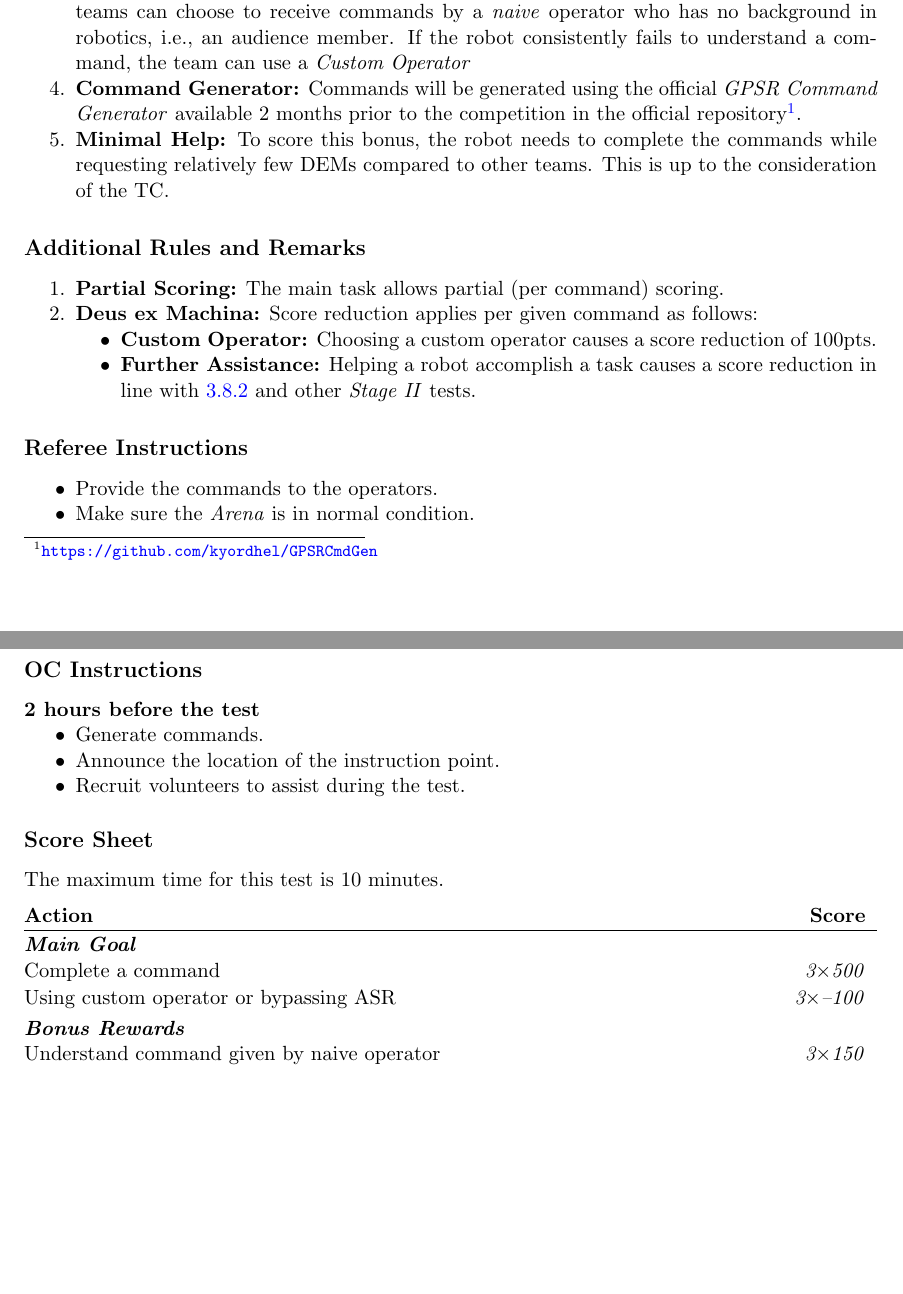
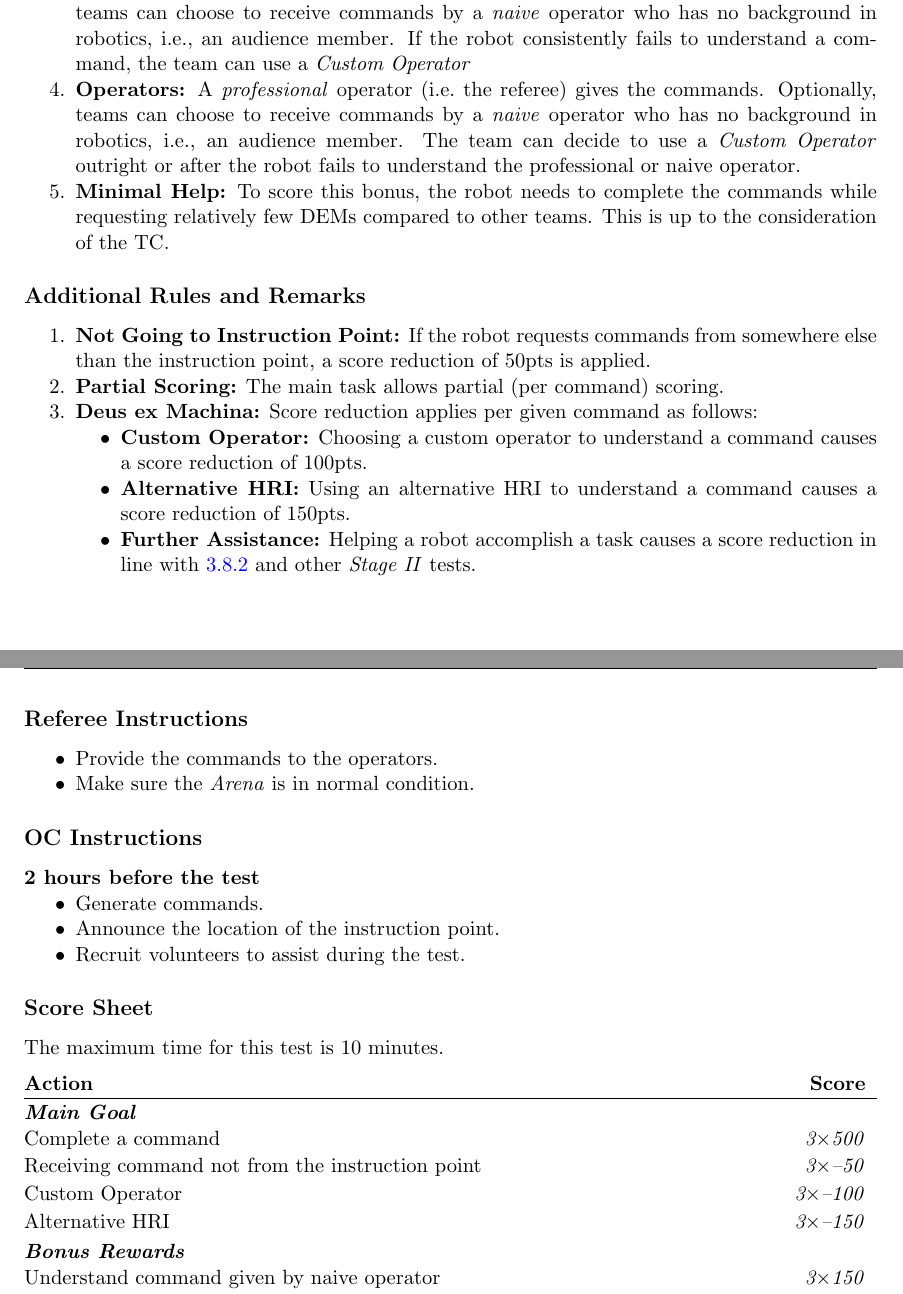
Before and after one commit to RoboCupAtHome/RuleBook, a LaTeX book (Rulebook.tex, which reads scoresheets/EGPSR.tex, scoresheets/GPSR.tex, tasks/EGPSR.tex): two parts of pages 48 and 49 of 56, joined at a grey line, cut so that both start at the same text, the shorter picture padded with empty space. Compiled offline with pdfLaTeX.

Commit message:
GPSR: - Fix score sheet EGPSR: - Allow taking instruction not from instruction point - Allow costum operator immediately - Make DeM consistent with other tests

```diff
--- a/scoresheets/EGPSR.tex
+++ b/scoresheets/EGPSR.tex
@@ -3,7 +3,9 @@ The maximum time for this test is 10 minutes.
 \begin{scorelist}
 	\scoreheading{Main Goal}
 	\scoreitem[3]{500}{Complete a command}
-	\penaltyitem[3]{100}{Using custom operator or bypassing ASR}
+	\penaltyitem[3]{50}{Receiving command not from the instruction point}
+	\penaltyitem[3]{100}{Custom Operator}
+	\penaltyitem[3]{150}{Alternative HRI}
 
 	\scoreheading{Bonus Rewards}
 	\scoreitem[3]{150}{Understand command given by naive operator}
--- a/scoresheets/GPSR.tex
+++ b/scoresheets/GPSR.tex
@@ -3,4 +3,5 @@ The maximum time for this test is 5 minutes.
 \begin{scorelist}
 	\scoreheading{Main Goal}
 	\scoreitem[3]{250}{Complete a command}
+	\penaltyitem[3]{50}{Receiving command not from the instruction point}
 	\penaltyitem[3]{50}{Custom Operator}
--- a/tasks/EGPSR.tex
+++ b/tasks/EGPSR.tex
@@ -29,7 +29,7 @@ Execute 3 commands requested by the operator.
 
 	\item \textbf{Operators:} A \emph{professional} operator (i.e.~the referee) gives the commands. Optionally, teams can choose to receive commands by a \emph{naive} operator who has no background in robotics, i.e., an audience member. If the robot consistently fails to understand a command, the team can use a \CustomOperator{}
 
-	\item \textbf{Command Generator:} Commands will be generated using the official \CommandGen{} available 2 months prior to the competition in the official repository\footnotemark \footnotetext{\url{https://github.com/kyordhel/GPSRCmdGen}}.
+	\item \textbf{Operators:} A \emph{professional} operator (i.e.~the referee) gives the commands. Optionally, teams can choose to receive commands by a \emph{naive} operator who has no background in robotics, i.e., an audience member. The team can decide to use a \CustomOperator{} outright or after the robot fails to understand the professional or naive operator.
 
 	\item \textbf{Minimal Help:} To score this bonus, the robot needs to complete the commands while requesting relatively few \abb{DEMs} compared to other teams. This is up to the consideration of the \abb{TC}.
 \end{enumerate}
@@ -41,11 +41,14 @@ Execute 3 commands requested by the operator.
 % %% %%%%%%%%%%%%%%%%%%%%%%%%%%%%%%%%%%%%%%%%%%%%%%%%%%%%%%
 \subsection*{Additional Rules and Remarks}
 \begin{enumerate}[nosep]
+	\item \textbf{Not Going to Instruction Point:} If the robot requests commands from somewhere else than the instruction point, a score reduction of 50pts is applied.
+
 	\item \textbf{Partial Scoring:} The main task allows partial (per command) scoring.
 
 	\item \textbf{Deus ex Machina:} Score reduction applies per given command as follows:
 	\begin{itemize}[nosep]
-		\item \textbf{Custom Operator:} Choosing a custom operator causes a score reduction of 100pts.
+		\item \textbf{Custom Operator:} Choosing a custom operator to understand a command causes a score reduction of 100pts.
+		\item \textbf{Alternative HRI:} Using an alternative HRI to understand a command causes a score reduction of 150pts.
 		\item \textbf{Further Assistance:} Helping a robot accomplish a task causes a score reduction in line with \ref{sec:rules:demscoring} and other \STWO{} tests.
 	\end{itemize}
 \end{enumerate}
```
Also changed, not shown: tasks/GPSR.tex (+4 -4 lines), scoresheets/GPSR.tex (2 more changed lines).
